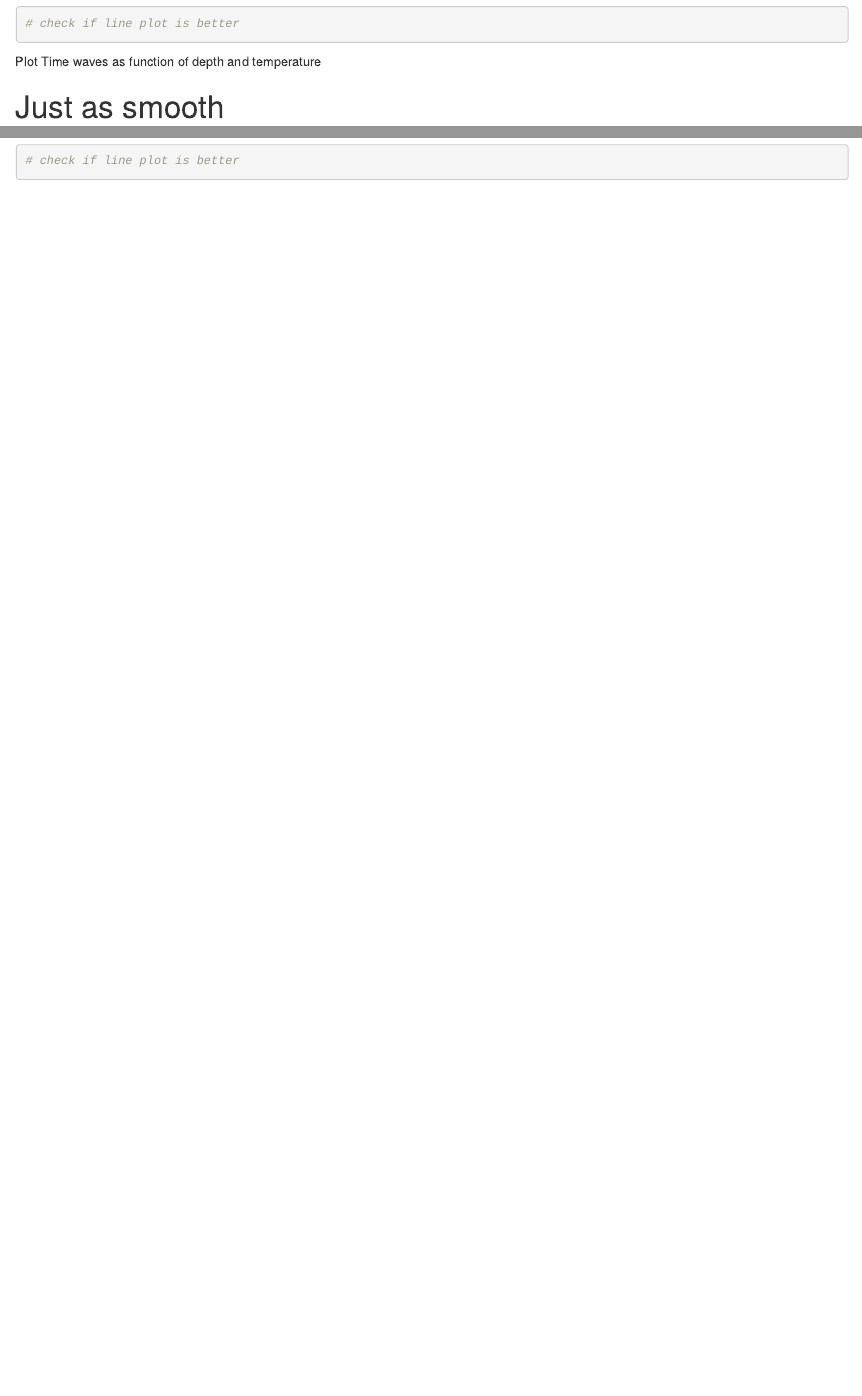
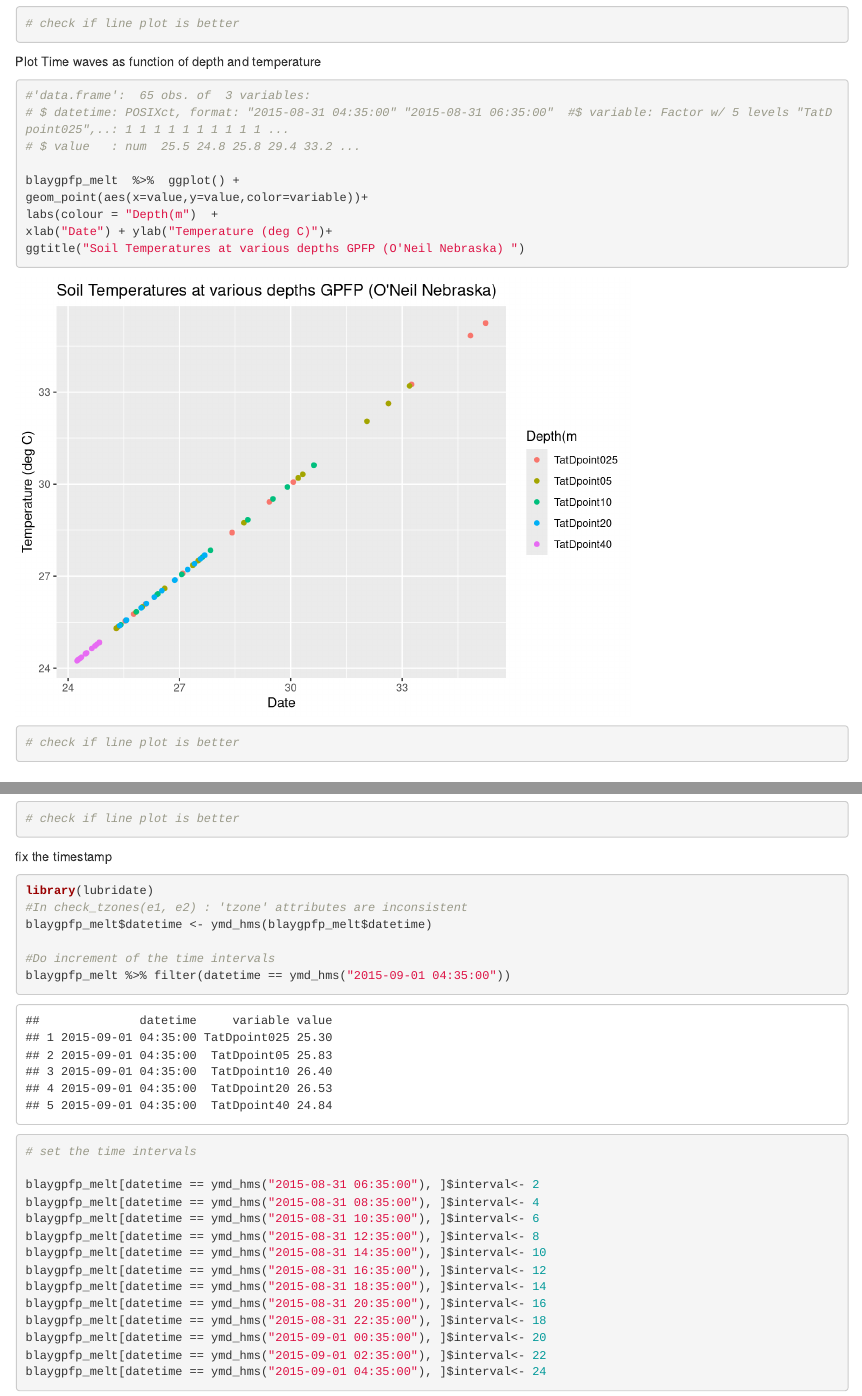
Before and after one commit to ajijohn/boundarylayermeteorology, an R Markdown document (boundary-layer.Rmd): the page in a window 1100 px wide, from 3380 px down, and a second part further down, joined at a grey line. Rendered offline with R 4.5, knitr and Pandoc, with nearby package versions; common packages that the code uses without loading them are loaded.

Commit message:
Painful setting of cumulatuive hours - till we find a better solution

````diff
--- a/boundary-layer.Rmd
+++ b/boundary-layer.Rmd
@@ -91,7 +91,21 @@ ggtitle("Soil Temperatures at various depths GPFP (O'Neil Nebraska) ")
 ```
 
 Plot Time waves as function of depth and temperature
+```{r}
 
+
+#'data.frame':	65 obs. of  3 variables:
+# $ datetime: POSIXct, format: "2015-08-31 04:35:00" "2015-08-31 06:35:00"  #$ variable: Factor w/ 5 levels "TatDpoint025",..: 1 1 1 1 1 1 1 1 1 1 ...
+# $ value   : num  25.5 24.8 25.8 29.4 33.2 ...
+
+blaygpfp_melt  %>%  ggplot() +
+geom_point(aes(x=value,y=value,color=variable))+
+labs(colour = "Depth(m")  +
+xlab("Date") + ylab("Temperature (deg C)")+
+ggtitle("Soil Temperatures at various depths GPFP (O'Neil Nebraska) ")
+# check if line plot is better
+
+```
 
 # Just as smooth
 
@@ -153,3 +167,30 @@ ggtitle("Soil Temperatures at various depths GPFP (O'Neil Nebraska) ")
 # check if line plot is better
 
 ```
+
+fix the timestamp
+
+```{r}
+library(lubridate)
+#In check_tzones(e1, e2) : 'tzone' attributes are inconsistent
+blaygpfp_melt$datetime <- ymd_hms(blaygpfp_melt$datetime)
+
+#Do increment of the time intervals
+blaygpfp_melt %>% filter(datetime == ymd_hms("2015-09-01 04:35:00"))
+
+# set the time intervals
+
+blaygpfp_melt[datetime == ymd_hms("2015-08-31 06:35:00"), ]$interval<- 2
+blaygpfp_melt[datetime == ymd_hms("2015-08-31 08:35:00"), ]$interval<- 4
+blaygpfp_melt[datetime == ymd_hms("2015-08-31 10:35:00"), ]$interval<- 6
+blaygpfp_melt[datetime == ymd_hms("2015-08-31 12:35:00"), ]$interval<- 8
+blaygpfp_melt[datetime == ymd_hms("2015-08-31 14:35:00"), ]$interval<- 10
+blaygpfp_melt[datetime == ymd_hms("2015-08-31 16:35:00"), ]$interval<- 12
+blaygpfp_melt[datetime == ymd_hms("2015-08-31 18:35:00"), ]$interval<- 14
+blaygpfp_melt[datetime == ymd_hms("2015-08-31 20:35:00"), ]$interval<- 16
+blaygpfp_melt[datetime == ymd_hms("2015-08-31 22:35:00"), ]$interval<- 18
+blaygpfp_melt[datetime == ymd_hms("2015-09-01 00:35:00"), ]$interval<- 20
+blaygpfp_melt[datetime == ymd_hms("2015-09-01 02:35:00"), ]$interval<- 22
+blaygpfp_melt[datetime == ymd_hms("2015-09-01 04:35:00"), ]$interval<- 24
+
+```
````
Also changed, not shown: boundary-layer.nb.html.
